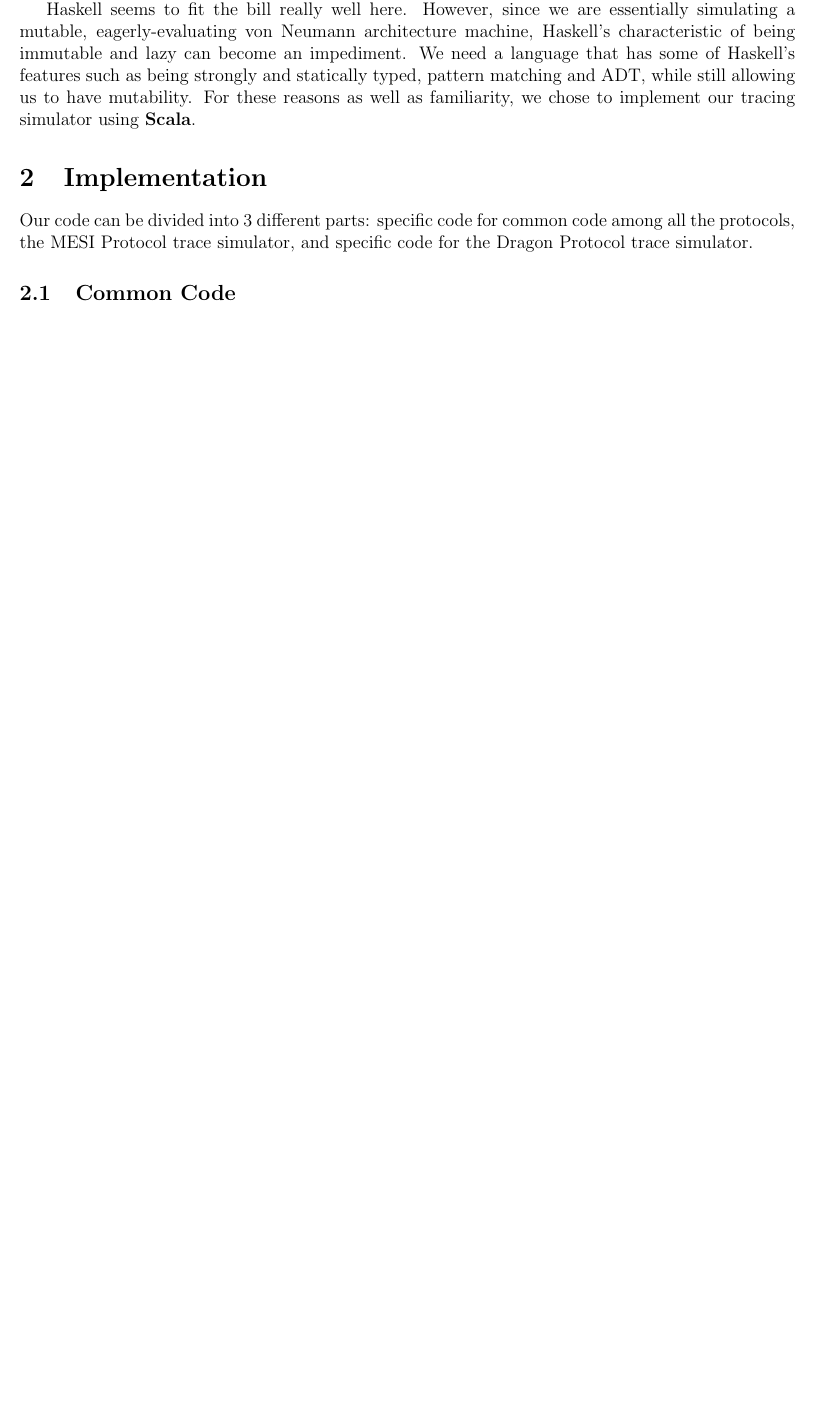
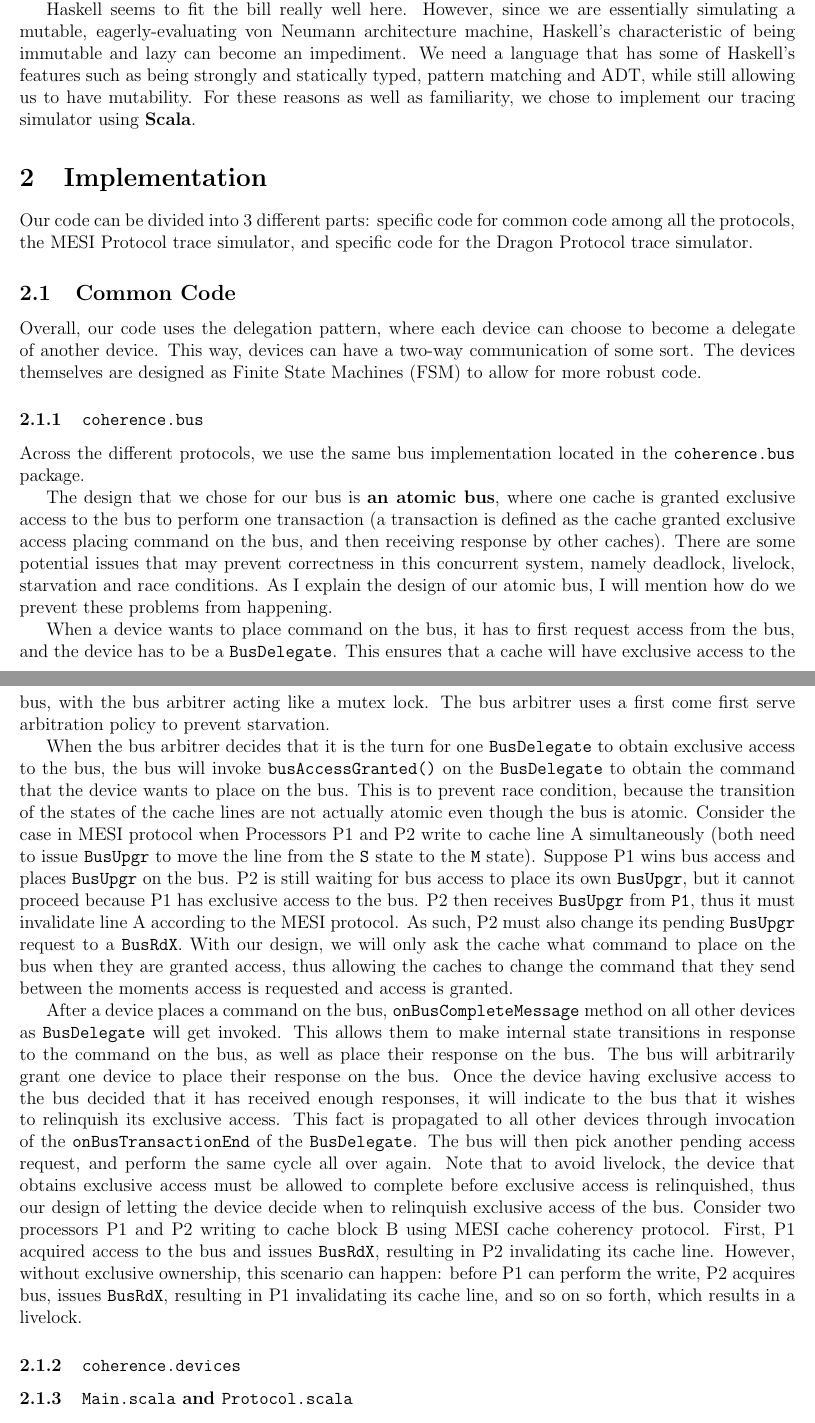
Before and after one commit to indocomsoft/cs4223-assignment-2, a LaTeX document (report/report.tex): part of the page before the commit and two parts of pages 1 and 2 of 3 after it, the two joined at a grey line, cut so that both start at the same text, the shorter picture padded with empty space. Compiled offline with pdfLaTeX.

Commit message:
Add writeup on the bus

```diff
--- a/report/report.tex
+++ b/report/report.tex
@@ -25,5 +25,40 @@ For these reasons as well as familiarity, we chose to implement our tracing simu
 Our code can be divided into 3 different parts: specific code for common code among all the protocols, the MESI Protocol trace simulator, and specific code for the Dragon Protocol trace simulator.
 
 \subsection{Common Code}
+Overall, our code uses the delegation pattern, where each device can choose to become a delegate of another device.
+This way, devices can have a two-way communication of some sort.
+The devices themselves are designed as Finite State Machines (FSM) to allow for more robust code.
 
-\subsection{MESI Protocol}
+\subsubsection{\texttt{coherence.bus}}
+Across the different protocols, we use the same bus implementation located in the \texttt{coherence.bus} package.
+
+The design that we chose for our bus is \textbf{an atomic bus}, where one cache is granted exclusive access to the bus to perform one transaction (a transaction is defined as the cache granted exclusive access placing command on the bus, and then receiving response by other caches).
+There are some potential issues that may prevent correctness in this concurrent system, namely deadlock, livelock, starvation and race conditions.
+As I explain the design of our atomic bus, I will mention how do we prevent these problems from happening.
+
+When a device wants to place command on the bus, it has to first request access from the bus, and the device has to be a \texttt{BusDelegate}.
+This ensures that a cache will have exclusive access to the bus, with the bus arbitrer acting like a mutex lock.
+The bus arbitrer uses a first come first serve arbitration policy to prevent starvation.
+
+When the bus arbitrer decides that it is the turn for one \texttt{BusDelegate} to obtain exclusive access to the bus, the bus will invoke \texttt{busAccessGranted()} on the \texttt{BusDelegate} to obtain the command that the device wants to place on the bus.
+This is to prevent race condition, because the transition of the states of the cache lines are not actually atomic even though the bus is atomic.
+Consider the case in MESI protocol when Processors P1 and P2 write to cache line A simultaneously (both need to issue \texttt{BusUpgr} to move the line from the \texttt{S} state to the \texttt{M} state). Suppose P1 wins bus access and places \texttt{BusUpgr} on the bus.
+P2 is still waiting for bus access to place its own \texttt{BusUpgr}, but it cannot proceed because P1 has exclusive access to the bus.
+P2 then receives \texttt{BusUpgr} from \texttt{P1}, thus it must invalidate line A according to the MESI protocol.
+As such, P2 must also change its pending \texttt{BusUpgr} request to a \texttt{BusRdX}.
+With our design, we will only ask the cache what command to place on the bus when they are granted access, thus allowing the caches to change the command that they send between the moments access is requested and access is granted.
+
+After a device places a command on the bus, \texttt{onBusCompleteMessage} method on all other devices as \texttt{BusDelegate} will get invoked.
+This allows them to make internal state transitions in response to the command on the bus, as well as place their response on the bus.
+The bus will arbitrarily grant one device to place their response on the bus.
+Once the device having exclusive access to the bus decided that it has received enough responses, it will indicate to the bus that it wishes to relinquish its exclusive access.
+This fact is propagated to all other devices through invocation of the \texttt{onBusTransactionEnd} of the \texttt{BusDelegate}.
+The bus will then pick another pending access request, and perform the same cycle all over again.
+Note that to avoid livelock, the device that obtains exclusive access must be allowed to complete before exclusive access is relinquished, thus our design of letting the device decide when to relinquish exclusive access of the bus.
+Consider two processors P1 and P2 writing to cache block B using MESI cache coherency protocol.
+First, P1 acquired access to the bus and issues \texttt{BusRdX}, resulting in P2 invalidating its cache line.
+However, without exclusive ownership, this scenario can happen: before P1 can perform the write, P2 acquires bus, issues \texttt{BusRdX}, resulting in P1 invalidating its cache line, and so on so forth, which results in a livelock.
+
+\subsubsection{\texttt{coherence.devices}}
+
+\subsubsection{\texttt{Main.scala} and \texttt{Protocol.scala}}
```
Also changed, not shown: report/report.pdf, report/report.tex (13 more changed lines).
